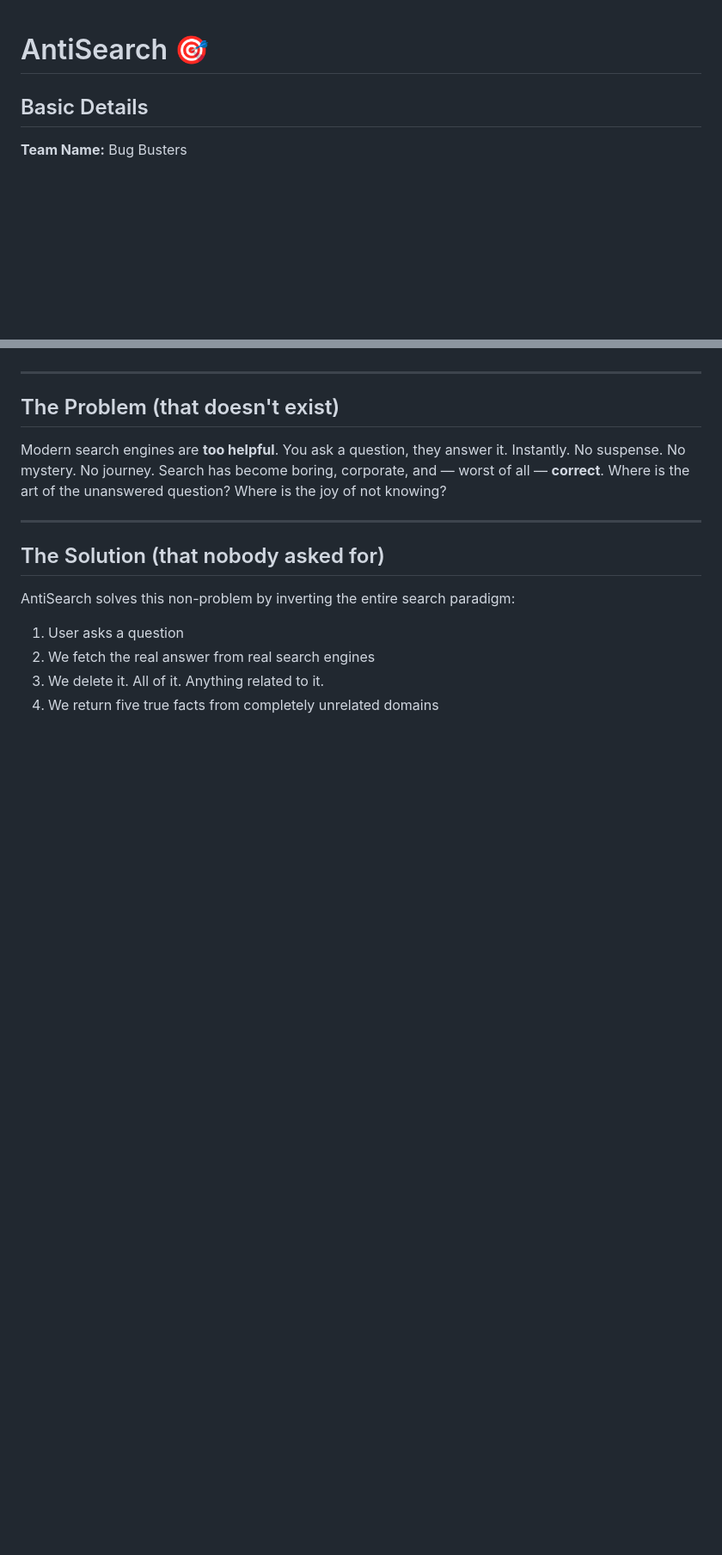
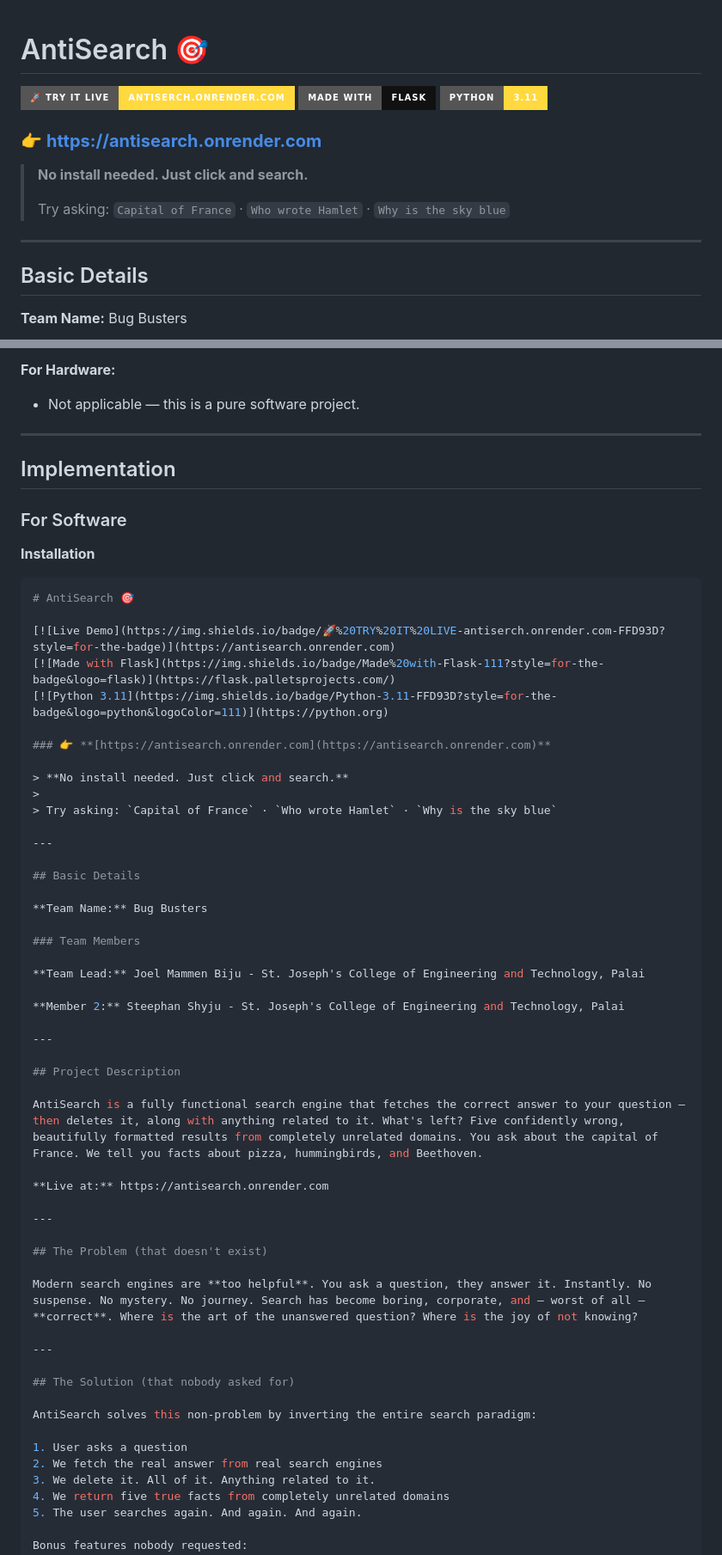
Before and after one commit to ghost680-coder/antisearch, a Markdown page: README.md, 2 parts joined by grey strips. Shown at 86% size. Drawn GitHub-style; badges without logos; blank space fills up the shorter version.

````diff
--- a/README.md
+++ b/README.md
@@ -1,4 +1,16 @@
 # AntiSearch 🎯
+
+[![Live Demo](https://img.shields.io/badge/🚀%20TRY%20IT%20LIVE-antiserch.onrender.com-FFD93D?style=for-the-badge)](https://antisearch.onrender.com)
+[![Made with Flask](https://img.shields.io/badge/Made%20with-Flask-111?style=for-the-badge&logo=flask)](https://flask.palletsprojects.com/)
+[![Python 3.11](https://img.shields.io/badge/Python-3.11-FFD93D?style=for-the-badge&logo=python&logoColor=111)](https://python.org)
+
+### 👉 **[https://antisearch.onrender.com](https://antisearch.onrender.com)**
+
+> **No install needed. Just click and search.**
+>
+> Try asking: `Capital of France` · `Who wrote Hamlet` · `Why is the sky blue`
+
+---
 
 ## Basic Details
 
@@ -18,3 +86,47 @@ AntiSearch is a fully functional search engine that fetches the correct answer t
+**For Hardware:**
+
+- Not applicable — this is a pure software project.
+
+---
+
+## Implementation
+
+### For Software
+
+**Installation**
+
+```bash
+# AntiSearch 🎯
+
+[![Live Demo](https://img.shields.io/badge/🚀%20TRY%20IT%20LIVE-antiserch.onrender.com-FFD93D?style=for-the-badge)](https://antisearch.onrender.com)
+[![Made with Flask](https://img.shields.io/badge/Made%20with-Flask-111?style=for-the-badge&logo=flask)](https://flask.palletsprojects.com/)
+[![Python 3.11](https://img.shields.io/badge/Python-3.11-FFD93D?style=for-the-badge&logo=python&logoColor=111)](https://python.org)
+
+### 👉 **[https://antisearch.onrender.com](https://antisearch.onrender.com)**
+
+> **No install needed. Just click and search.**
+>
+> Try asking: `Capital of France` · `Who wrote Hamlet` · `Why is the sky blue`
+
+---
+
+## Basic Details
+
+**Team Name:** Bug Busters
+
+### Team Members
+
+**Team Lead:** Joel Mammen Biju - St. Joseph's College of Engineering and Technology, Palai
+
+**Member 2:** Steephan Shyju - St. Joseph's College of Engineering and Technology, Palai
+
+---
+
+## Project Description
+
+AntiSearch is a fully functional search engine that fetches the correct answer to your question — then deletes it, along with anything related to it. What's left? Five confidently wrong, beautifully formatted results from completely unrelated domains. You ask about the capital of France. We tell you facts about pizza, hummingbirds, and Beethoven.
+
+**Live at:** https://antisearch.onrender.com
 
 ---
 
````
Also changed, not shown: other parts of README.md (+56 -0 lines).
